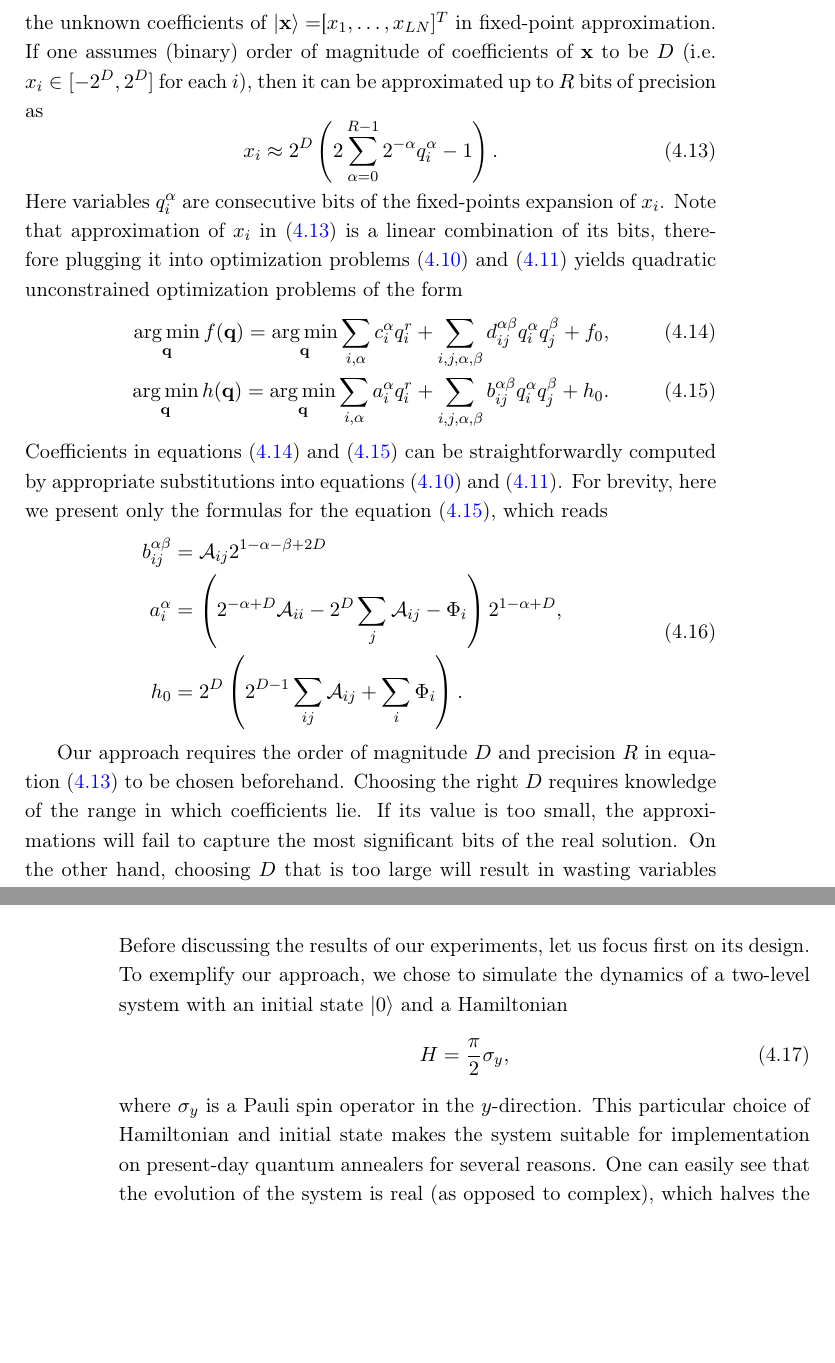
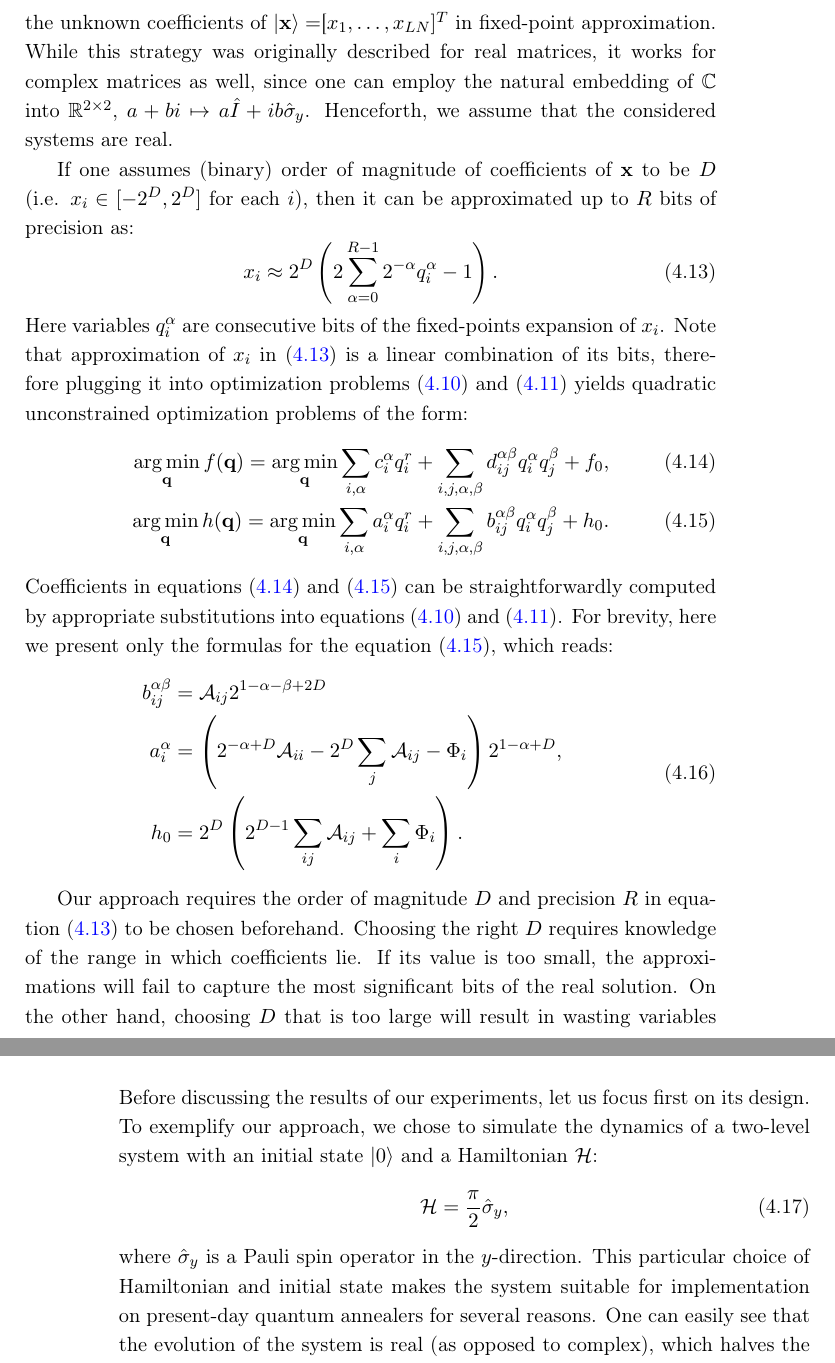
Before and after one commit to dexter2206/phd-thesis, a LaTeX thesis (main.tex, which reads chapters/simulating-dynamics-with-dwave.tex): two parts of pages 51 and 52 of 123, joined at a grey line, cut so that both start at the same text, the shorter picture padded with empty space. Compiled offline with pdfLaTeX.

Commit message:
Fix typos + add C->R^2x2 embedding info

```diff
--- a/chapters/simulating-dynamics-with-dwave.tex
+++ b/chapters/simulating-dynamics-with-dwave.tex
@@ -159,9 +159,14 @@ step before solving optimization problems \eqref{eq:optimize_1} and
 unknowns are dichotomous. To this end, we will follow a strategy presented in
 \cite{fixedpoint,chang}. The idea is to express each of the unknown
 coefficients of $\ket{\mathbf{x}} = $[$x_1, \ldots, x_{LN}]^T$ in fixed-point
-approximation. If one assumes (binary) order of magnitude of coefficients of
+approximation. While this strategy was originally described for real matrices,
+it works for complex matrices as well, since one can employ the natural embedding of $\CC$
+into $\RR^{2 \times 2}$, $a+bi \mapsto a\hat{I} + ib\ssigma_{y}$. Henceforth, we assume
+that the considered systems are real.
+
+If one assumes (binary) order of magnitude of coefficients of
 $\mathbf x$ to be $D$ (i.e. $x_i \in [-2^D, 2^D]$ for each $i$), then it can be
-approximated up to $R$ bits of precision as
+approximated up to $R$ bits of precision as:
 \begin{equation}
   \label{eq:fixed}
   x_i \approx 2^D \left(2 \sum_{\alpha=0}^{R-1}2^{-\alpha}q_i^{\alpha} -1\right).
@@ -170,7 +175,7 @@ Here variables $q_i^\alpha$ are consecutive bits of the fixed-points expansion
 of $x_i$. Note that approximation of $x_i$ in \eqref{eq:fixed} is a linear
 combination of its bits, therefore plugging it into optimization problems
 \eqref{eq:optimize_1} and \eqref{eq:optimize_2} yields quadratic unconstrained
-optimization problems of the form
+optimization problems of the form:
 \begin{align}
   \label{eq:qubo_f}
   \argmin_{\mathbf{q}} f(\mathbf{q}) = \argmin_{\mathbf{q}} \sum_{i,\alpha} c_i^{\alpha} q_i^r + \sum_{i,j,\alpha,\beta} d_{ij}^{\alpha\beta} q_i^{\alpha} q_j^{\beta} + f_0, \\
@@ -219,11 +224,11 @@ The results we discuss here were originally reported in \cite{parallelintime}.
 \label{sec:parallel-in-time}
 Before discussing the results of our experiments, let us focus first on its
 design. To exemplify our approach, we chose to simulate the dynamics of a
-two-level system with an initial state $\ket{0}$ and a Hamiltonian
+two-level system with an initial state $\ket{0}$ and a Hamiltonian $\mathcal{H}$:
 \begin{equation}
-  H = \frac{\pi}{2}\sigma_y,
+  \mathcal{H} = \frac{\pi}{2}\ssigma_y,
 \end{equation}
-where $\sigma_y$ is a Pauli spin operator in the $y$-direction. This particular
+where $\ssigma_y$ is a Pauli spin operator in the $y$-direction. This particular
 choice of Hamiltonian and initial state makes the system suitable for
 implementation on present-day quantum annealers for several reasons. One can
 easily see that the evolution of the system is real (as opposed to complex),
```
Also changed, not shown: chapters/simulating-dynamics-with-dwave.tex (24 more changed lines).
